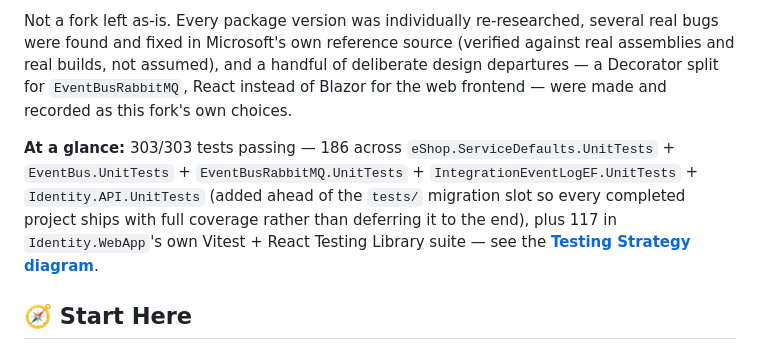
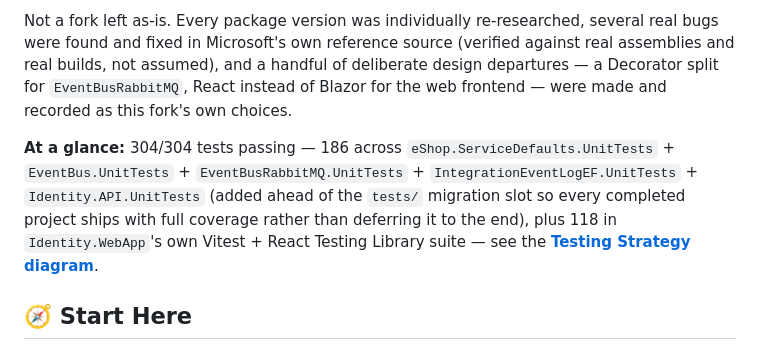
Before and after one commit to Terrence721/eshop-full, a Markdown page: README.md, the part around one of its changes. Drawn GitHub-style.

Commit message:
Fix README.md drift: 304 tests, Catalog.API real progress description

```diff
--- a/README.md
+++ b/README.md
@@ -11,7 +11,7 @@ This is an independently modernized version of Microsoft's [dotnet/eShop](https:
 
 Not a fork left as-is. Every package version was individually re-researched, several real bugs were found and fixed in Microsoft's own reference source (verified against real assemblies and real builds, not assumed), and a handful of deliberate design departures — a Decorator split for `EventBusRabbitMQ`, React instead of Blazor for the web frontend — were made and recorded as this fork's own choices.
 
-**At a glance:** 303/303 tests passing — 186 across `eShop.ServiceDefaults.UnitTests` + `EventBus.UnitTests` + `EventBusRabbitMQ.UnitTests` + `IntegrationEventLogEF.UnitTests` + `Identity.API.UnitTests` (added ahead of the `tests/` migration slot so every completed project ships with full coverage rather than deferring it to the end), plus 117 in `Identity.WebApp`'s own Vitest + React Testing Library suite — see the **[Testing Strategy diagram](https://terrence721.github.io/eshop-full/diagrams/testing-strategy.html)**.
+**At a glance:** 304/304 tests passing — 186 across `eShop.ServiceDefaults.UnitTests` + `EventBus.UnitTests` + `EventBusRabbitMQ.UnitTests` + `IntegrationEventLogEF.UnitTests` + `Identity.API.UnitTests` (added ahead of the `tests/` migration slot so every completed project ships with full coverage rather than deferring it to the end), plus 118 in `Identity.WebApp`'s own Vitest + React Testing Library suite — see the **[Testing Strategy diagram](https://terrence721.github.io/eshop-full/diagrams/testing-strategy.html)**.
 
 ## 🧭 Start Here
 
```
Also changed, not shown: other parts of README.md (+2 -2 lines).
